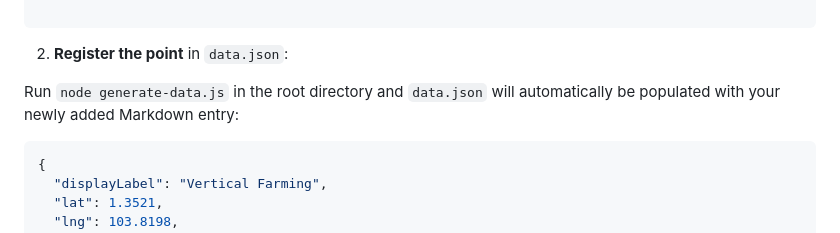
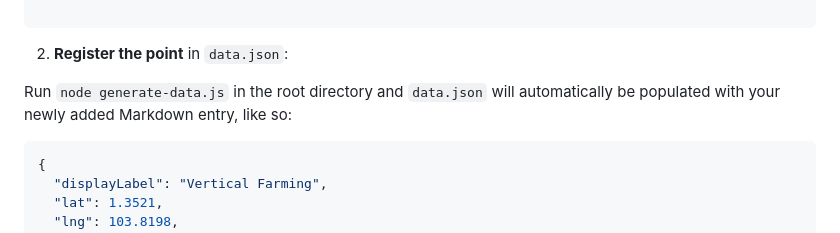
Before and after one commit to ThomasRettig/gp-content-library, a Markdown page: README.md, the part around the change. GitHub-like rendering.

````diff
--- a/README.md
+++ b/README.md
@@ -63,7 +63,7 @@ Your GP analysis goes here...
 
 2. **Register the point** in `data.json`:
 
-Run `node generate-data.js` in the root directory and `data.json` will automatically be populated with your newly added Markdown entry:
+Run `node generate-data.js` in the root directory and `data.json` will automatically be populated with your newly added Markdown entry, like so:
 
 ```json
 {
````
